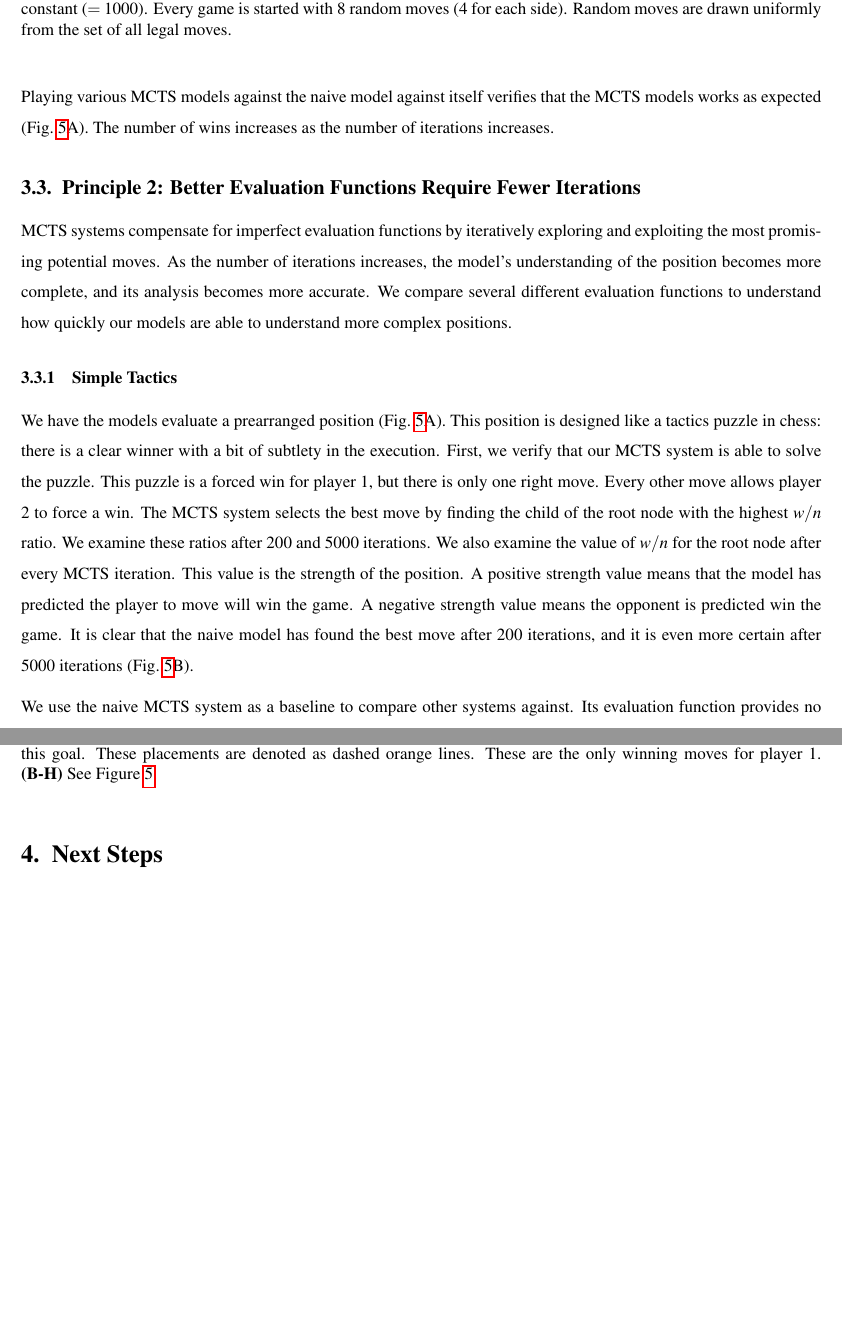
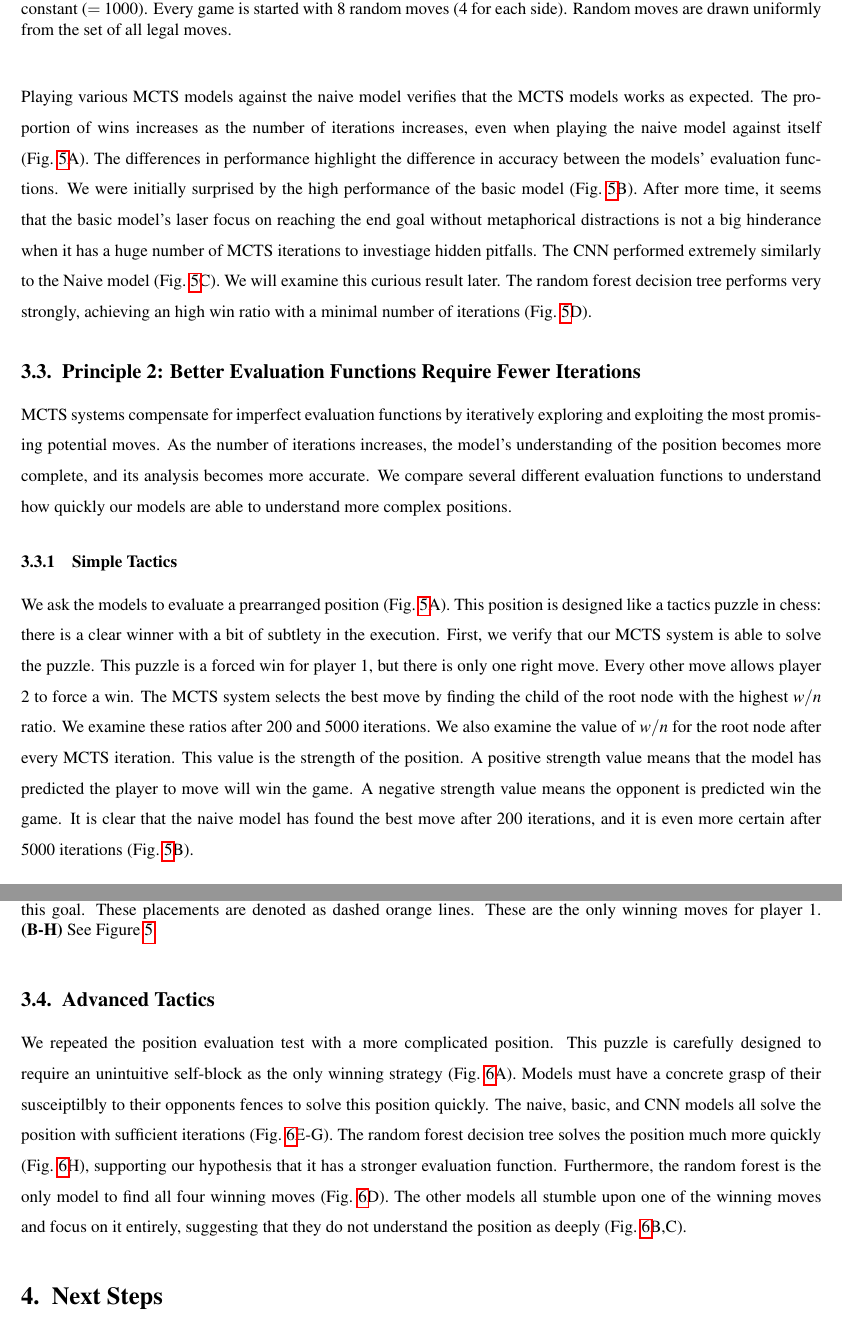
Before and after one commit to ili23/cs4701_sp25_quoridorai, a LaTeX paper (report/report.tex): two parts of pages 9 and 11 of 11, joined at a grey line, cut so that both start at the same text, the shorter picture padded with empty space. Compiled offline with pdfLaTeX.

Commit message:
Tactics puzzles explained

```diff
--- a/report/report.tex
+++ b/report/report.tex
@@ -228,9 +228,7 @@ To verify that increasing the number of iterations increased the performance of
     \label{fig:selfplay}
 \end{figure}
 
-Playing various MCTS models against the naive model  against itself verifies that the MCTS models works as expected (Fig.~\ref{fig:MCTS}A). The number of wins increases as the number of iterations increases.
-
-
+Playing various MCTS models against the naive model verifies that the MCTS models works as expected. The proportion of wins increases as the number of iterations increases, even when playing the naive model against itself (Fig.~\ref{fig:MCTS}A). The differences in performance highlight the difference in accuracy between the models' evaluation functions. We were initially surprised by the high performance of the basic model (Fig.~\ref{fig:MCTS}B). After more time, it seems that the basic model's laser focus on reaching the end goal without metaphorical distractions is not a big hinderance when it has a huge number of MCTS iterations to investiage hidden pitfalls. The CNN performed extremely similarly to the Naive model (Fig.~\ref{fig:MCTS}C). We will examine this curious result later. The random forest decision tree performs very strongly, achieving an high win ratio with a minimal number of iterations (Fig.~\ref{fig:MCTS}D).
 
 \subsection{Principle 2: Better Evaluation Functions Require Fewer Iterations}
 
@@ -238,7 +236,7 @@ MCTS systems compensate for imperfect evaluation functions by iteratively explor
 
 
 \subsubsection{Simple Tactics}
-We have the models evaluate a prearranged position (Fig.~\ref{fig:MCTS}A). This position is designed like a tactics puzzle in chess: there is a clear winner with a bit of subtlety in the execution. First, we verify that our MCTS system is able to solve the puzzle. This puzzle is a forced win for player 1, but there is only one right move. Every other move allows player 2 to force a win. The MCTS system selects the best move by finding the child of the root node with the highest $w / n$ ratio. We examine these ratios after 200 and 5000 iterations. We also examine the value of $w / n$ for the root node after every MCTS iteration. This value is the strength of the position. A positive strength value means that the model has predicted the player to move will win the game. A negative strength value means the opponent is predicted win the game. It is clear that the naive model has found the best move after 200 iterations, and it is even more certain after 5000 iterations (Fig.~\ref{fig:MCTS}B).
+We ask the models to evaluate a prearranged position (Fig.~\ref{fig:MCTS}A). This position is designed like a tactics puzzle in chess: there is a clear winner with a bit of subtlety in the execution. First, we verify that our MCTS system is able to solve the puzzle. This puzzle is a forced win for player 1, but there is only one right move. Every other move allows player 2 to force a win. The MCTS system selects the best move by finding the child of the root node with the highest $w / n$ ratio. We examine these ratios after 200 and 5000 iterations. We also examine the value of $w / n$ for the root node after every MCTS iteration. This value is the strength of the position. A positive strength value means that the model has predicted the player to move will win the game. A negative strength value means the opponent is predicted win the game. It is clear that the naive model has found the best move after 200 iterations, and it is even more certain after 5000 iterations (Fig.~\ref{fig:MCTS}B).
 
 We use the naive MCTS system as a baseline to compare other systems against. Its evaluation function provides no information about the board, always returning zero in non-terminal positions. When MCTS systems evalute with the naive evaluation function, there is an immediate and rapid drop in the calculated strength of the position (Fig.~\ref{fig:MCTS}D). This drop is an expected result when analyzing a position with a hidden tactic. With only a shallow search, it seems that the position is lost. It is only after the model has found the winning move and sufficiently explored to verify it the position strength evaluation the increases. As expected, the calculated strength of the position continues to increase until the end of the experiment. (The true strength of the position is 1.)
 
@@ -253,7 +251,10 @@ We use the naive MCTS system as a baseline to compare other systems against. Its
 
 The basic evaluation function provides an iterative improvement over the naive function. Comparing the strength calculated by the basic evaluation function to the strength calculated by the naive evaluation function reveals a similar yet improved pattern (Fig.~\ref{fig:MCTS}E). There is a rapid drop followed by a more gradual improvement as the model gains an understanding of the position. However, this model approaches the correct evaluation slightly more quickly, confirming the improved performance of the basic evaluation function.
 
-The random forest evaluation function demonstrates a marked improvement over both the naive and basic functions.
+The evaluation of the CNN was strikingly similar to the evaluation of the naive model (Fig.~\ref{fig:MCTS}C,G). Upon further investigation, we found that the trained CNN was always yielding quite small evaluations. This observation completely explains the observed behaviors, the evaluation will be very similar to the naive model. These results indicate that uur CNN was unable to learn to understand these positions.
+
+
+The random forest evaluation function demonstrates a marked improvement over both the naive and basic functions. The model quickly understands the position and returns a high strength evaluation after only a few iterations (Fig.~\ref{fig:MCTS}H).
 
 
 \begin{figure}[H]
@@ -262,6 +263,10 @@ The random forest evaluation function demonstrates a marked improvement over bot
     \caption{\textbf{Advanced Strategy.} \textbf{(A)} This puzzle is player 1 (red) to move. Each player has one fence remaining to place. Player 1 is closer to their goal and moves first, but they are susceptible to a fence blocking their path. If player 2 (green) is able to block player 1 with a fence, player 2 can force a win. Player 1 must employ an unintinitive move to maintain the lead: placing a fence to block their own unopportune paths to the goal. As the rules require that every player have a path to the goal, if a player delilberately blocks their own alternative paths, their opponent will not be allowed to block them with fences. There are four legal fence placements that player 1 could employ to accomplish this goal. These placements are denoted as dashed orange lines. These are the only winning moves for player 1. \textbf{(B-H)}~See Figure~\ref{fig:MCTS}.}
     \label{fig:AdvTactic}
 \end{figure}
+
+\subsection{Advanced Tactics}
+
+We repeated the position evaluation test with a more complicated position. This puzzle is carefully designed to require an unintuitive self-block as the only winning strategy (Fig.~\ref{fig:AdvTactic}A). Models must have a concrete grasp of their susceiptilbly to their opponents fences to solve this position quickly. The naive, basic, and CNN models all solve the position with sufficient iterations (Fig.~\ref{fig:AdvTactic}E-G). The random forest decision tree solves the position much more quickly (Fig.~\ref{fig:AdvTactic}H), supporting our hypothesis that it has a stronger evaluation function. Furthermore, the random forest is the only model to find all four winning moves (Fig.~\ref{fig:AdvTactic}D). The other models all stumble upon one of the winning moves and focus on it entirely, suggesting that they do not understand the position as deeply (Fig.~\ref{fig:AdvTactic}B,C).
 
 \section{Next Steps}
 \section{References}
```
Also changed, not shown: report/Adv_tactic.png, report/report.tex (4 more changed lines), 1 other file.
